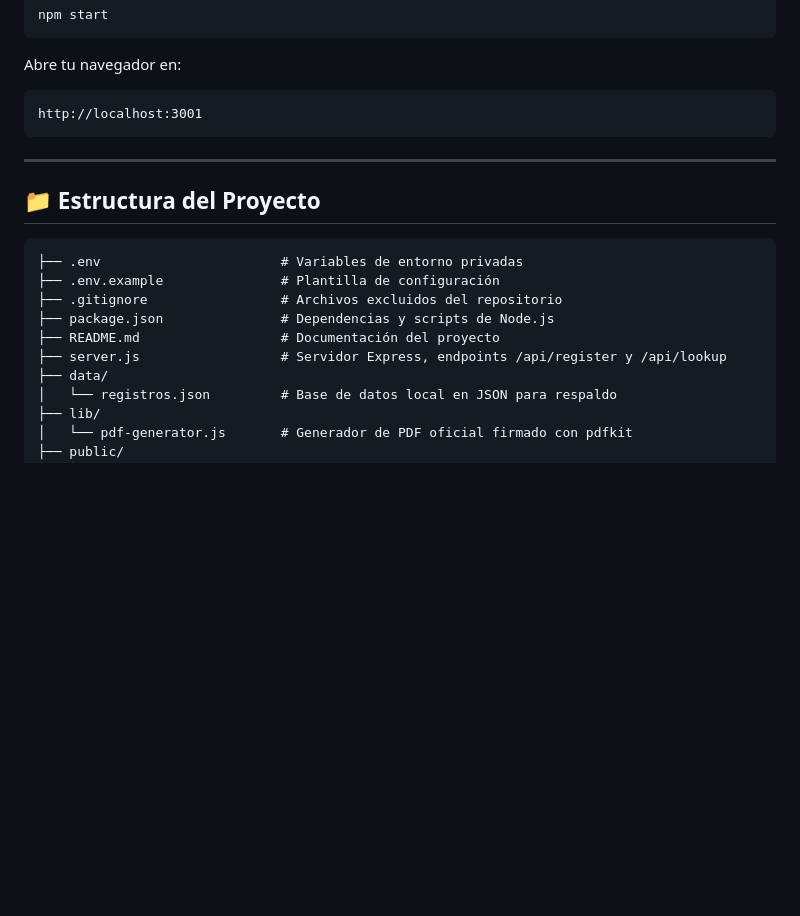
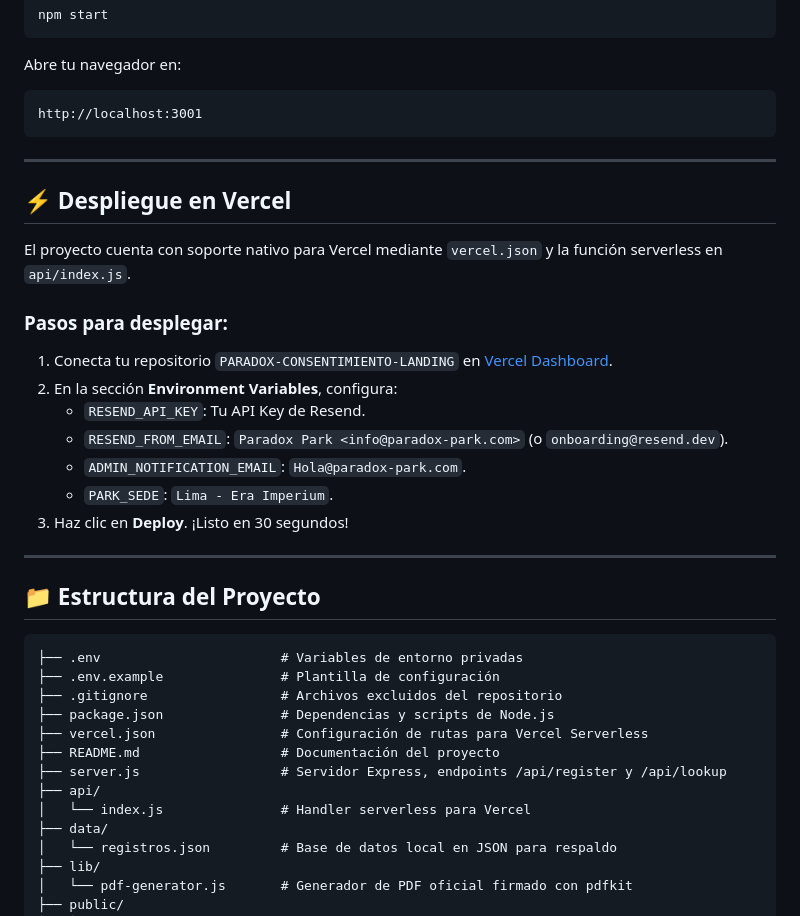
Before and after one commit to aljevat-bit/PARADOX-CONSENTIMIENTO-LANDING, a Markdown page: README.md, the part around the change. Rendered like a GitHub page; blank space fills up the shorter version.

Commit message:
docs: agregar guía de despliegue en Vercel a README.md

````diff
--- a/README.md
+++ b/README.md
@@ -76,6 +76,21 @@ http://localhost:3001
 
 ---
 
+## ⚡ Despliegue en Vercel
+
+El proyecto cuenta con soporte nativo para Vercel mediante `vercel.json` y la función serverless en `api/index.js`.
+
+### Pasos para desplegar:
+1. Conecta tu repositorio `PARADOX-CONSENTIMIENTO-LANDING` en [Vercel Dashboard](https://vercel.com/new).
+2. En la sección **Environment Variables**, configura:
+   - `RESEND_API_KEY`: Tu API Key de Resend.
+   - `RESEND_FROM_EMAIL`: `Paradox Park <info@paradox-park.com>` (o `onboarding@resend.dev`).
+   - `ADMIN_NOTIFICATION_EMAIL`: `Hola@paradox-park.com`.
+   - `PARK_SEDE`: `Lima - Era Imperium`.
+3. Haz clic en **Deploy**. ¡Listo en 30 segundos!
+
+---
+
 ## 📁 Estructura del Proyecto
 
 ```
@@ -83,8 +98,11 @@ http://localhost:3001
 ├── .env.example               # Plantilla de configuración
 ├── .gitignore                 # Archivos excluidos del repositorio
 ├── package.json               # Dependencias y scripts de Node.js
+├── vercel.json                # Configuración de rutas para Vercel Serverless
 ├── README.md                  # Documentación del proyecto
 ├── server.js                  # Servidor Express, endpoints /api/register y /api/lookup
+├── api/
+│   └── index.js               # Handler serverless para Vercel
 ├── data/
 │   └── registros.json         # Base de datos local en JSON para respaldo
 ├── lib/
````
